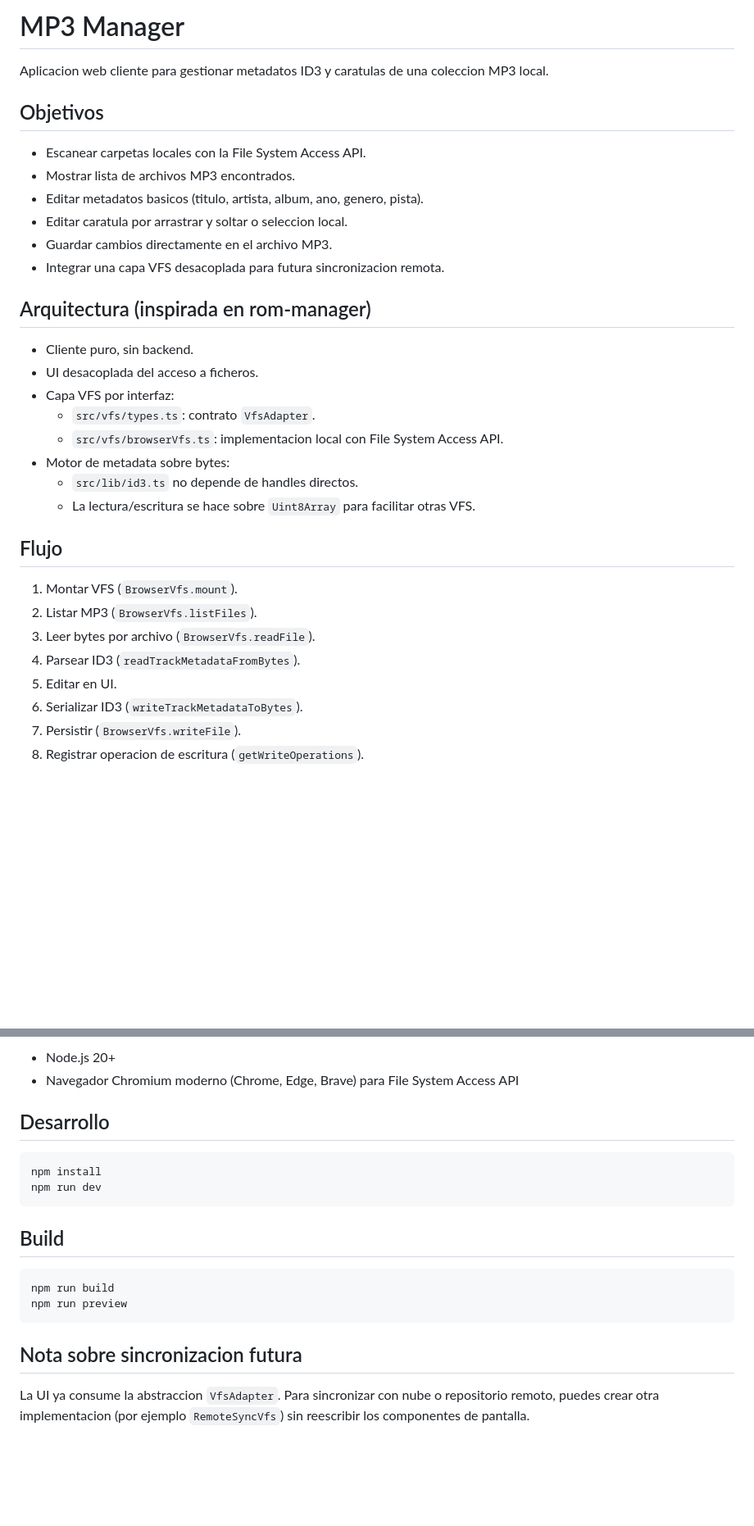
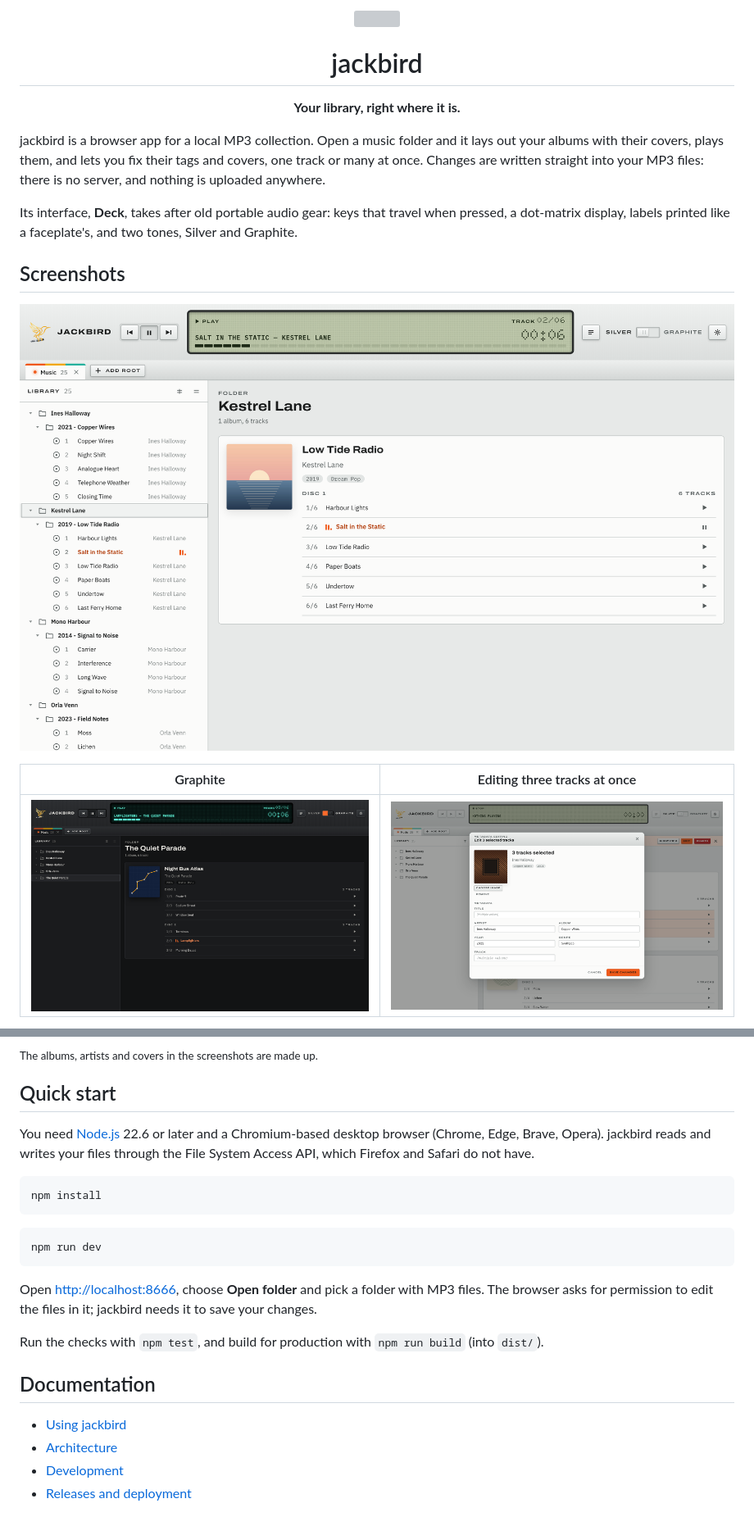
Before and after one commit to jgermade/jackbird, a Markdown page: README.md, 2 parts joined by grey strips. Shown at 82% size. GitHub-like rendering; pictures changed too: docs/screenshots/edit-dialog.png (added), docs/screenshots/library-graphite.png (added), docs/screenshots/library-silver.png (added); blank space fills up the shorter version; grey boxes are pictures that could not be loaded.

````diff
--- a/README.md
+++ b/README.md
@@ -1,35 +1,24 @@
-# MP3 Manager
+<p align="center">
+  <img src="src/assets/brand/jackbird-metal.svg" alt="" width="120">
+</p>
 
-Aplicacion web cliente para gestionar metadatos ID3 y caratulas de una coleccion MP3 local.
+<h1 align="center">jackbird</h1>
 
-## Objetivos
+<p align="center"><strong>Your library, right where it is.</strong></p>
 
-- Escanear carpetas locales con la File System Access API.
-- Mostrar lista de archivos MP3 encontrados.
-- Editar metadatos basicos (titulo, artista, album, ano, genero, pista).
-- Editar caratula por arrastrar y soltar o seleccion local.
-- Guardar cambios directamente en el archivo MP3.
-- Integrar una capa VFS desacoplada para futura sincronizacion remota.
+jackbird is a browser app for a local MP3 collection. Open a music folder and it lays out your
+albums with their covers, plays them, and lets you fix their tags and covers, one track or many at
+once. Changes are written straight into your MP3 files: there is no server, and nothing is
+uploaded anywhere.
 
-## Arquitectura (inspirada en rom-manager)
+Its interface, **Deck**, takes after old portable audio gear: keys that travel when pressed, a
+dot-matrix display, labels printed like a faceplate's, and two tones, Silver and Graphite.
 
-- Cliente puro, sin backend.
-- UI desacoplada del acceso a ficheros.
-- Capa VFS por interfaz:
-  - `src/vfs/types.ts`: contrato `VfsAdapter`.
-  - `src/vfs/browserVfs.ts`: implementacion local con File System Access API.
-- Motor de metadata sobre bytes:
-  - `src/lib/id3.ts` no depende de handles directos.
-  - La lectura/escritura se hace sobre `Uint8Array` para facilitar otras VFS.
+## Screenshots
 
-## Flujo
+![The library in Silver, with a track playing](docs/screenshots/library-silver.png)
 
-1. Montar VFS (`BrowserVfs.mount`).
-2. Listar MP3 (`BrowserVfs.listFiles`).
-3. Leer bytes por archivo (`BrowserVfs.readFile`).
-4. Parsear ID3 (`readTrackMetadataFromBytes`).
-5. Editar en UI.
-6. Serializar ID3 (`writeTrackMetadataToBytes`).
-7. Persistir (`BrowserVfs.writeFile`).
-8. Registrar operacion de escritura (`getWriteOperations`).
+| Graphite | Editing three tracks at once |
+| --- | --- |
+| ![A two-disc album in Graphite, with a track playing](docs/screenshots/library-graphite.png) | ![The edit dialog with three tracks selected](docs/screenshots/edit-dialog.png) |
 
@@ -37,21 +28,28 @@ Aplicacion web cliente para gestionar metadatos ID3 y caratulas de una coleccion
 
-- Node.js 20+
-- Navegador Chromium moderno (Chrome, Edge, Brave) para File System Access API
+<sub>The albums, artists and covers in the screenshots are made up.</sub>
 
-## Desarrollo
+## Quick start
+
+You need [Node.js](https://nodejs.org/) 22.6 or later and a Chromium-based desktop browser
+(Chrome, Edge, Brave, Opera). jackbird reads and writes your files through the File System Access
+API, which Firefox and Safari do not have.
 
 ```bash
 npm install
+```
+
+```bash
 npm run dev
 ```
 
-## Build
+Open <http://localhost:8666>, choose **Open folder** and pick a folder with MP3 files. The browser
+asks for permission to edit the files in it; jackbird needs it to save your changes.
 
-```bash
-npm run build
-npm run preview
-```
+Run the checks with `npm test`, and build for production with `npm run build` (into `dist/`).
 
-## Nota sobre sincronizacion futura
+## Documentation
 
-La UI ya consume la abstraccion `VfsAdapter`. Para sincronizar con nube o repositorio remoto, puedes crear otra implementacion (por ejemplo `RemoteSyncVfs`) sin reescribir los componentes de pantalla.
+- [Using jackbird](docs/usage.md)
+- [Architecture](docs/architecture.md)
+- [Development](docs/development.md)
+- [Releases and deployment](docs/releases.md)
````
Also changed, not shown: other parts of README.md (+3 -1 lines), RECORD/2026-11-04.github-actions-workflows.WIP.md (+57 -0 lines), docs/README.md (added, +18 -0 lines), docs/architecture.md (added, +65 -0 lines), docs/development.md (added, +52 -0 lines), docs/releases.md (added, +62 -0 lines), docs/usage.md (added, +98 -0 lines), docs/screenshots/phone.png (added).
